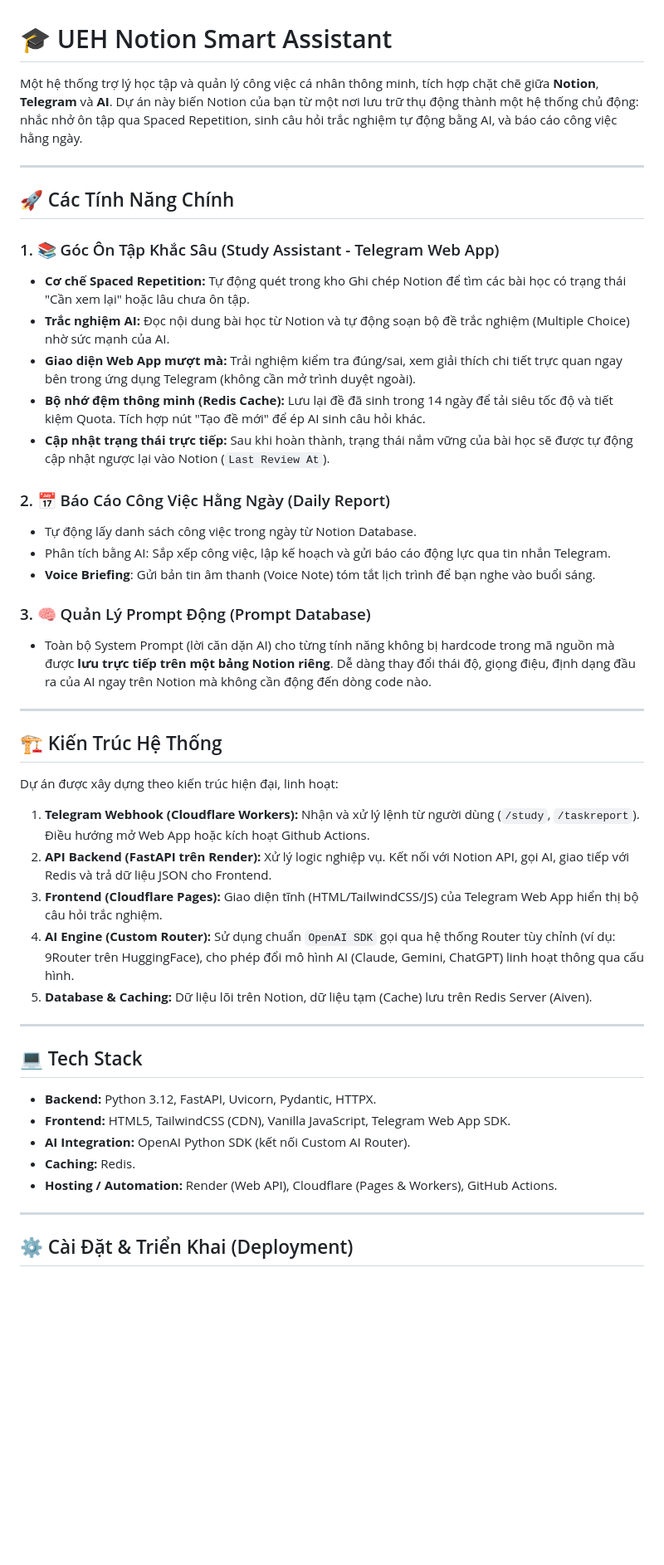
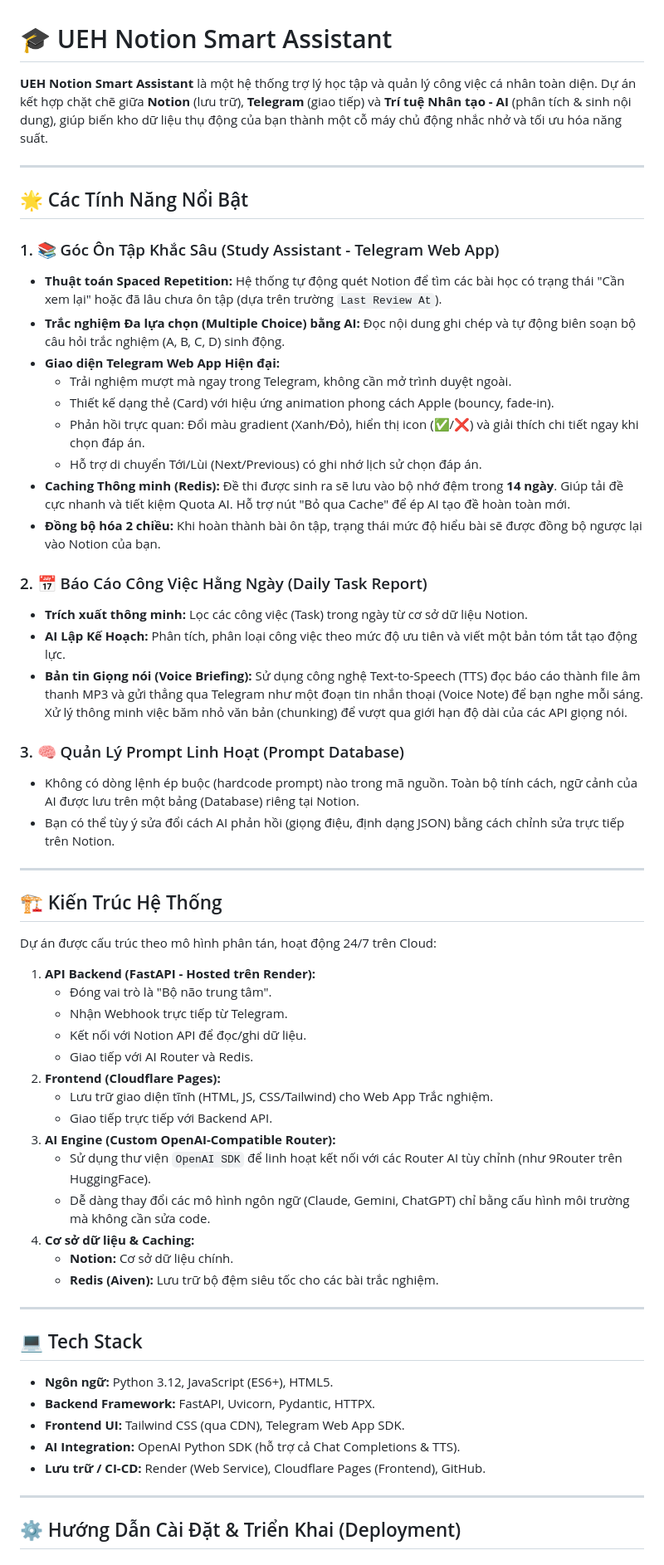
Before and after one commit to KhoiTran1999/UEH-Notion, a Markdown page: README.md, the part around one of its changes. Shown at 83% size. Drawn GitHub-style; blank space fills up the shorter version.

```diff
--- a/README.md
+++ b/README.md
@@ -1,49 +1,63 @@
 # 🎓 UEH Notion Smart Assistant
 
-Một hệ thống trợ lý học tập và quản lý công việc cá nhân thông minh, tích hợp chặt chẽ giữa **Notion**, **Telegram** và **AI**. Dự án này biến Notion của bạn từ một nơi lưu trữ thụ động thành một hệ thống chủ động: nhắc nhở ôn tập qua Spaced Repetition, sinh câu hỏi trắc nghiệm tự động bằng AI, và báo cáo công việc hằng ngày.
+**UEH Notion Smart Assistant** là một hệ thống trợ lý học tập và quản lý công việc cá nhân toàn diện. Dự án kết hợp chặt chẽ giữa **Notion** (lưu trữ), **Telegram** (giao tiếp) và **Trí tuệ Nhân tạo - AI** (phân tích & sinh nội dung), giúp biến kho dữ liệu thụ động của bạn thành một cỗ máy chủ động nhắc nhở và tối ưu hóa năng suất.
 
 ---
 
-## 🚀 Các Tính Năng Chính
+## 🌟 Các Tính Năng Nổi Bật
 
 ### 1. 📚 Góc Ôn Tập Khắc Sâu (Study Assistant - Telegram Web App)
-- **Cơ chế Spaced Repetition:** Tự động quét trong kho Ghi chép Notion để tìm các bài học có trạng thái "Cần xem lại" hoặc lâu chưa ôn tập.
-- **Trắc nghiệm AI:** Đọc nội dung bài học từ Notion và tự động soạn bộ đề trắc nghiệm (Multiple Choice) nhờ sức mạnh của AI.
-- **Giao diện Web App mượt mà:** Trải nghiệm kiểm tra đúng/sai, xem giải thích chi tiết trực quan ngay bên trong ứng dụng Telegram (không cần mở trình duyệt ngoài).
-- **Bộ nhớ đệm thông minh (Redis Cache):** Lưu lại đề đã sinh trong 14 ngày để tải siêu tốc độ và tiết kiệm Quota. Tích hợp nút "Tạo đề mới" để ép AI sinh câu hỏi khác.
-- **Cập nhật trạng thái trực tiếp:** Sau khi hoàn thành, trạng thái nắm vững của bài học sẽ được tự động cập nhật ngược lại vào Notion (`Last Review At`).
+- **Thuật toán Spaced Repetition:** Hệ thống tự động quét Notion để tìm các bài học có trạng thái "Cần xem lại" hoặc đã lâu chưa ôn tập (dựa trên trường `Last Review At`).
+- **Trắc nghiệm Đa lựa chọn (Multiple Choice) bằng AI:** Đọc nội dung ghi chép và tự động biên soạn bộ câu hỏi trắc nghiệm (A, B, C, D) sinh động.
+- **Giao diện Telegram Web App Hiện đại:**
+  - Trải nghiệm mượt mà ngay trong Telegram, không cần mở trình duyệt ngoài.
+  - Thiết kế dạng thẻ (Card) với hiệu ứng animation phong cách Apple (bouncy, fade-in).
+  - Phản hồi trực quan: Đổi màu gradient (Xanh/Đỏ), hiển thị icon (✅/❌) và giải thích chi tiết ngay khi chọn đáp án.
+  - Hỗ trợ di chuyển Tới/Lùi (Next/Previous) có ghi nhớ lịch sử chọn đáp án.
+- **Caching Thông minh (Redis):** Đề thi được sinh ra sẽ lưu vào bộ nhớ đệm trong **14 ngày**. Giúp tải đề cực nhanh và tiết kiệm Quota AI. Hỗ trợ nút "Bỏ qua Cache" để ép AI tạo đề hoàn toàn mới.
+- **Đồng bộ hóa 2 chiều:** Khi hoàn thành bài ôn tập, trạng thái mức độ hiểu bài sẽ được đồng bộ ngược lại vào Notion của bạn.
 
-### 2. 📅 Báo Cáo Công Việc Hằng Ngày (Daily Report)
-- Tự động lấy danh sách công việc trong ngày từ Notion Database.
-- Phân tích bằng AI: Sắp xếp công việc, lập kế hoạch và gửi báo cáo động lực qua tin nhắn Telegram.
-- **Voice Briefing**: Gửi bản tin âm thanh (Voice Note) tóm tắt lịch trình để bạn nghe vào buổi sáng.
+### 2. 📅 Báo Cáo Công Việc Hằng Ngày (Daily Task Report)
+- **Trích xuất thông minh:** Lọc các công việc (Task) trong ngày từ cơ sở dữ liệu Notion.
+- **AI Lập Kế Hoạch:** Phân tích, phân loại công việc theo mức độ ưu tiên và viết một bản tóm tắt tạo động lực.
+- **Bản tin Giọng nói (Voice Briefing):** Sử dụng công nghệ Text-to-Speech (TTS) đọc báo cáo thành file âm thanh MP3 và gửi thẳng qua Telegram như một đoạn tin nhắn thoại (Voice Note) để bạn nghe mỗi sáng. Xử lý thông minh việc băm nhỏ văn bản (chunking) để vượt qua giới hạn độ dài của các API giọng nói.
 
-### 3. 🧠 Quản Lý Prompt Động (Prompt Database)
-- Toàn bộ System Prompt (lời căn dặn AI) cho từng tính năng không bị hardcode trong mã nguồn mà được **lưu trực tiếp trên một bảng Notion riêng**. Dễ dàng thay đổi thái độ, giọng điệu, định dạng đầu ra của AI ngay trên Notion mà không cần động đến dòng code nào.
+### 3. 🧠 Quản Lý Prompt Linh Hoạt (Prompt Database)
+- Không có dòng lệnh ép buộc (hardcode prompt) nào trong mã nguồn. Toàn bộ tính cách, ngữ cảnh của AI được lưu trên một bảng (Database) riêng tại Notion.
+- Bạn có thể tùy ý sửa đổi cách AI phản hồi (giọng điệu, định dạng JSON) bằng cách chỉnh sửa trực tiếp trên Notion.
 
 ---
 
 ## 🏗 Kiến Trúc Hệ Thống
 
-Dự án được xây dựng theo kiến trúc hiện đại, linh hoạt:
+Dự án được cấu trúc theo mô hình phân tán, hoạt động 24/7 trên Cloud:
 
-1. **Telegram Webhook (Cloudflare Workers):** Nhận và xử lý lệnh từ người dùng (`/study`, `/taskreport`). Điều hướng mở Web App hoặc kích hoạt Github Actions.
-2. **API Backend (FastAPI trên Render):** Xử lý logic nghiệp vụ. Kết nối với Notion API, gọi AI, giao tiếp với Redis và trả dữ liệu JSON cho Frontend.
-3. **Frontend (Cloudflare Pages):** Giao diện tĩnh (HTML/TailwindCSS/JS) của Telegram Web App hiển thị bộ câu hỏi trắc nghiệm.
-4. **AI Engine (Custom Router):** Sử dụng chuẩn `OpenAI SDK` gọi qua hệ thống Router tùy chỉnh (ví dụ: 9Router trên HuggingFace), cho phép đổi mô hình AI (Claude, Gemini, ChatGPT) linh hoạt thông qua cấu hình.
-5. **Database & Caching:** Dữ liệu lõi trên Notion, dữ liệu tạm (Cache) lưu trên Redis Server (Aiven).
+1. **API Backend (FastAPI - Hosted trên Render):**
+   - Đóng vai trò là "Bộ não trung tâm".
+   - Nhận Webhook trực tiếp từ Telegram.
+   - Kết nối với Notion API để đọc/ghi dữ liệu.
+   - Giao tiếp với AI Router và Redis.
+2. **Frontend (Cloudflare Pages):**
+   - Lưu trữ giao diện tĩnh (HTML, JS, CSS/Tailwind) cho Web App Trắc nghiệm.
+   - Giao tiếp trực tiếp với Backend API.
+3. **AI Engine (Custom OpenAI-Compatible Router):**
+   - Sử dụng thư viện `OpenAI SDK` để linh hoạt kết nối với các Router AI tùy chỉnh (như 9Router trên HuggingFace).
+   - Dễ dàng thay đổi các mô hình ngôn ngữ (Claude, Gemini, ChatGPT) chỉ bằng cấu hình môi trường mà không cần sửa code.
+4. **Cơ sở dữ liệu & Caching:**
+   - **Notion:** Cơ sở dữ liệu chính.
+   - **Redis (Aiven):** Lưu trữ bộ đệm siêu tốc cho các bài trắc nghiệm.
 
 ---
 
 ## 💻 Tech Stack
 
-- **Backend:** Python 3.12, FastAPI, Uvicorn, Pydantic, HTTPX.
-- **Frontend:** HTML5, TailwindCSS (CDN), Vanilla JavaScript, Telegram Web App SDK.
-- **AI Integration:** OpenAI Python SDK (kết nối Custom AI Router).
-- **Caching:** Redis.
-- **Hosting / Automation:** Render (Web API), Cloudflare (Pages & Workers), GitHub Actions.
+- **Ngôn ngữ:** Python 3.12, JavaScript (ES6+), HTML5.
+- **Backend Framework:** FastAPI, Uvicorn, Pydantic, HTTPX.
+- **Frontend UI:** Tailwind CSS (qua CDN), Telegram Web App SDK.
+- **AI Integration:** OpenAI Python SDK (hỗ trợ cả Chat Completions & TTS).
+- **Lưu trữ / CI-CD:** Render (Web Service), Cloudflare Pages (Frontend), GitHub.
 
 ---
 
-## ⚙️ Cài Đặt & Triển Khai (Deployment)
+## ⚙️ Hướng Dẫn Cài Đặt & Triển Khai (Deployment)
 
```
Also changed, not shown: other parts of README.md (+64 -42 lines).
